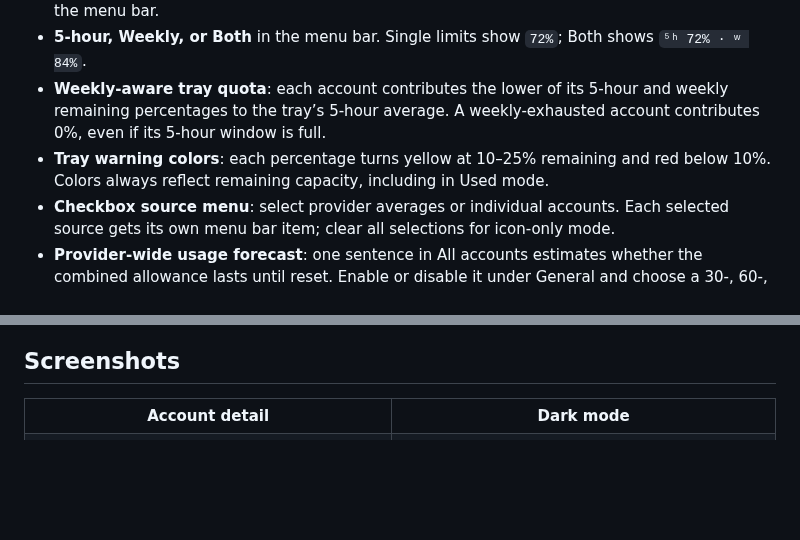
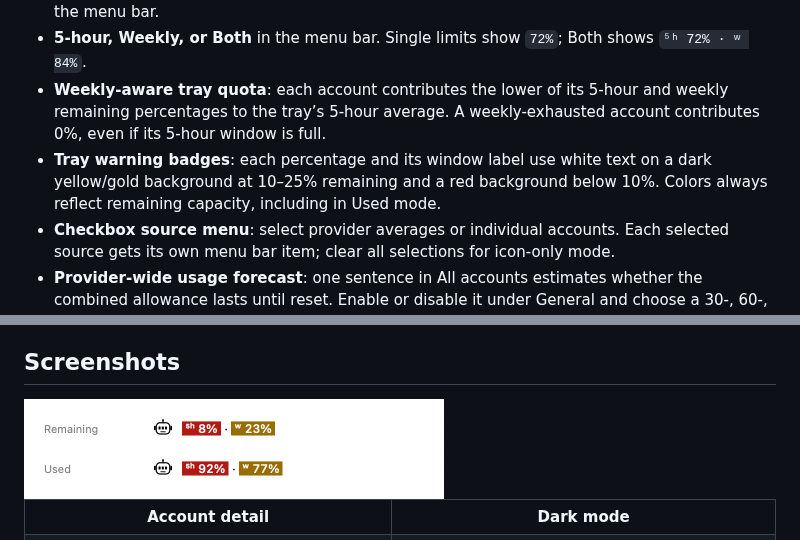
Before and after one commit to aduggleby/CliProxyQuota, a Markdown page: README.md, 2 parts joined by grey strips. Drawn GitHub-style; pictures changed too: docs/screenshots/tray-badges.png (added); blank space fills up the shorter version.

Commit message:
Use high contrast white-on-color tray quota badges

```diff
--- a/README.md
+++ b/README.md
@@ -23,7 +23,7 @@ A small, native macOS app for [CLIProxyAPI](https://github.com/router-for-me/CLI
 - **Remaining or Used**: one preference updates percentages and bars in both quota views and the menu bar.
 - **5-hour, Weekly, or Both** in the menu bar. Single limits show `72%`; Both shows `⁵ʰ 72% · ʷ 84%`.
 - **Weekly-aware tray quota**: each account contributes the lower of its 5-hour and weekly remaining percentages to the tray’s 5-hour average. A weekly-exhausted account contributes 0%, even if its 5-hour window is full.
-- **Tray warning colors**: each percentage turns yellow at 10–25% remaining and red below 10%. Colors always reflect remaining capacity, including in Used mode.
+- **Tray warning badges**: each percentage and its window label use white text on a dark yellow/gold background at 10–25% remaining and a red background below 10%. Colors always reflect remaining capacity, including in Used mode.
 - **Checkbox source menu**: select provider averages or individual accounts. Each selected source gets its own menu bar item; clear all selections for icon-only mode.
 - **Provider-wide usage forecast**: one sentence in All accounts estimates whether the combined allowance lasts until reset. Enable or disable it under General and choose a 30-, 60-, or 120-minute averaging period.
 - **Automatic refresh** every 1, 2, 5, or 10 minutes, plus manual refresh.
@@ -34,6 +34,8 @@ A small, native macOS app for [CLIProxyAPI](https://github.com/router-for-me/CLI
 - **Three-dot menu**: Refresh, Open management UI, API version, and Quit are grouped in the bottom-right menu.
 
 ## Screenshots
+
+<img src="docs/screenshots/tray-badges.png" width="420" alt="Tray warning badges with white percentage labels on red and yellow backgrounds, in Remaining and Used modes" />
 
 <table>
 <tr>
```
Also changed, not shown: 3 other files.
